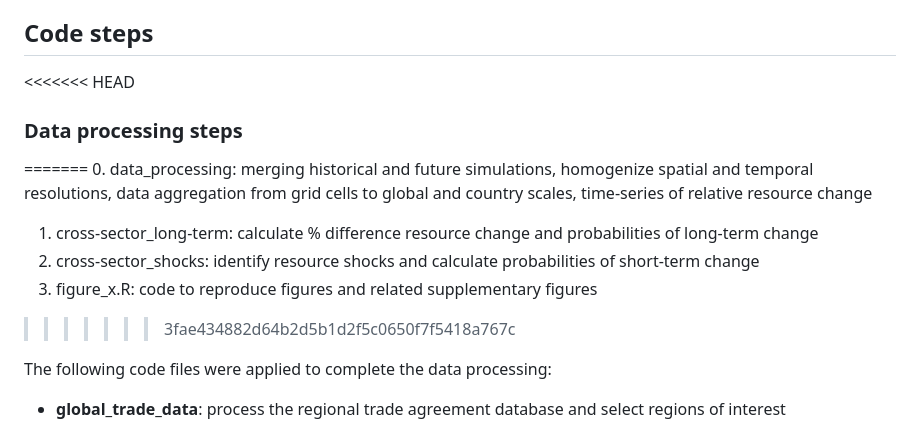
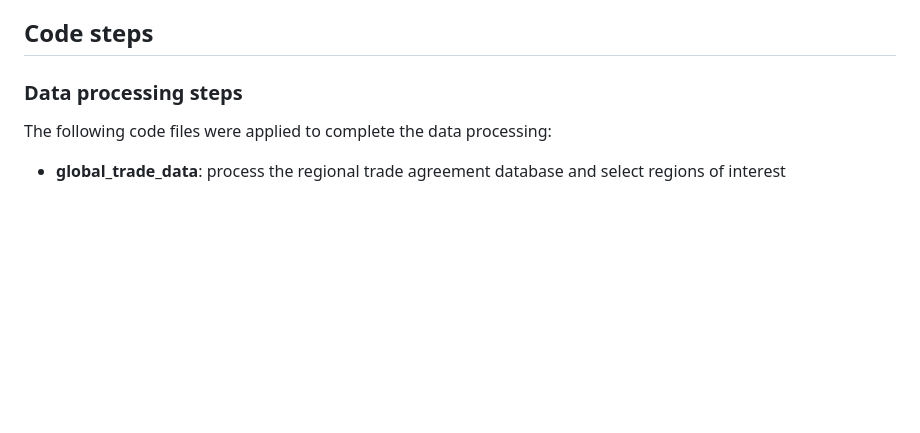
Before and after one commit to AquaAuma/cross-sector_resource_change, a Markdown page: README.md, the part around the change. Drawn GitHub-style; blank space fills up the shorter version.

Commit message:
resolve conflicts

```diff
--- a/README.md
+++ b/README.md
@@ -23,14 +23,7 @@ This project is a product of the Minerva grant ["Climate Change and Great Power
 
 ## Code steps
 
-<<<<<<< HEAD
 ### Data processing steps
-=======
-0.  data_processing: merging historical and future simulations, homogenize spatial and temporal resolutions, data aggregation from grid cells to global and country scales, time-series of relative resource change
-1.  cross-sector_long-term: calculate % difference resource change and probabilities of long-term change
-2.  cross-sector_shocks: identify resource shocks and calculate probabilities of short-term change
-3.  figure_x.R: code to reproduce figures and related supplementary figures
->>>>>>> 3fae434882d64b2d5b1d2f5c0650f7f5418a767c
 
 The following code files were applied to complete the data processing:
 
```
